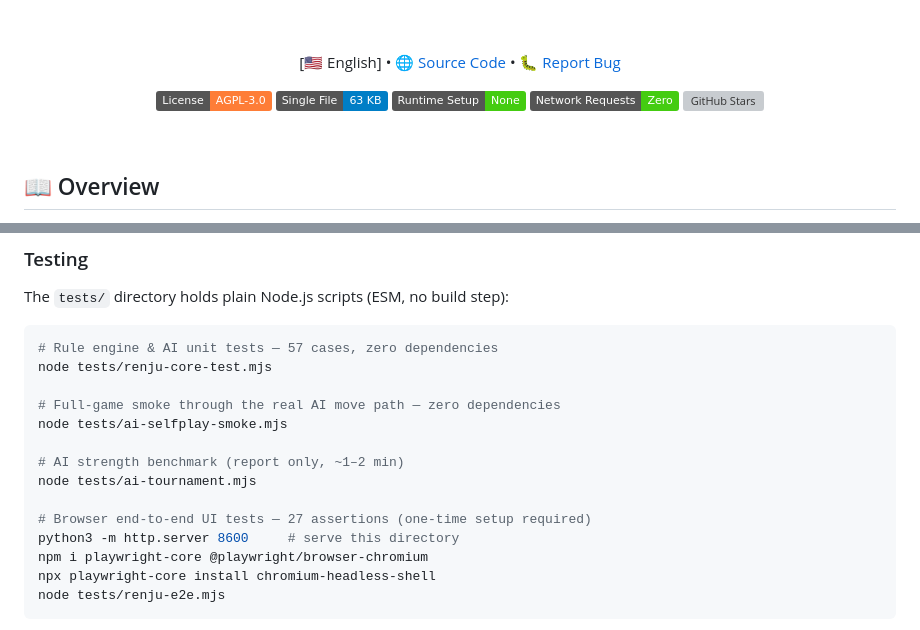
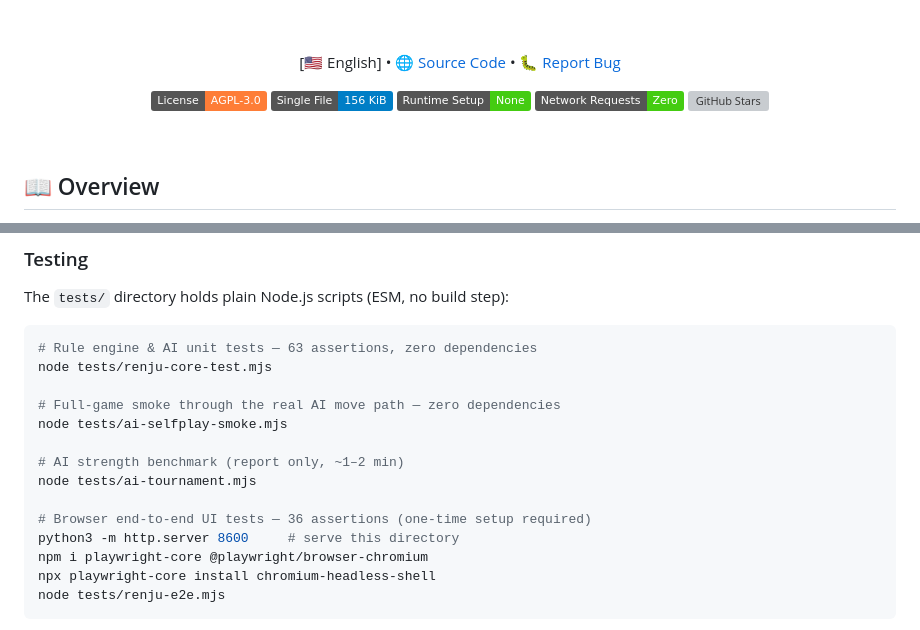
Before and after one commit to lingyicute/YiRenju, a Markdown page: README.md, 2 parts joined by grey strips. Rendered like a GitHub page; badges without logos; grey boxes are pictures that could not be loaded.

Commit message:
Update README with new file size and test assertions

````diff
--- a/README.md
+++ b/README.md
@@ -16,7 +16,7 @@
 
 <p align="center">
   <a href="./LICENSE"><img src="https://img.shields.io/badge/License-AGPL--3.0-orange.svg" alt="License: AGPL-3.0"></a>
-  <a href="./index.html"><img src="https://img.shields.io/badge/Single%20File-63%20KB-blue" alt="Self-contained HTML, approximately 63 KB"></a>
+  <a href="./index.html"><img src="https://img.shields.io/badge/Single%20File-156%20KiB-blue" alt="Self-contained HTML, approximately 156 KiB"></a>
   <a href="https://github.com/lingyicute/YiRenju"><img src="https://img.shields.io/badge/Runtime%20Setup-None-brightgreen" alt="No runtime setup"></a>
   <a href="https://github.com/lingyicute/YiRenju"><img src="https://img.shields.io/badge/Network%20Requests-Zero-brightgreen" alt="Zero network requests"></a>
   <a href="https://github.com/lingyicute/YiRenju"><img src="https://img.shields.io/github/stars/lingyicute/YiRenju?style=flat&color=yellow" alt="GitHub Stars"></a>
@@ -165,7 +165,7 @@ python3 scripts/subset_font.py --check  # report which glyphs would change, writ
 The `tests/` directory holds plain Node.js scripts (ESM, no build step):
 
 ```bash
-# Rule engine & AI unit tests — 57 cases, zero dependencies
+# Rule engine & AI unit tests — 63 assertions, zero dependencies
 node tests/renju-core-test.mjs
 
 # Full-game smoke through the real AI move path — zero dependencies
@@ -174,7 +174,7 @@ node tests/ai-selfplay-smoke.mjs
 # AI strength benchmark (report only, ~1–2 min)
 node tests/ai-tournament.mjs
 
-# Browser end-to-end UI tests — 27 assertions (one-time setup required)
+# Browser end-to-end UI tests — 36 assertions (one-time setup required)
 python3 -m http.server 8600     # serve this directory
 npm i playwright-core @playwright/browser-chromium
 npx playwright-core install chromium-headless-shell
````
